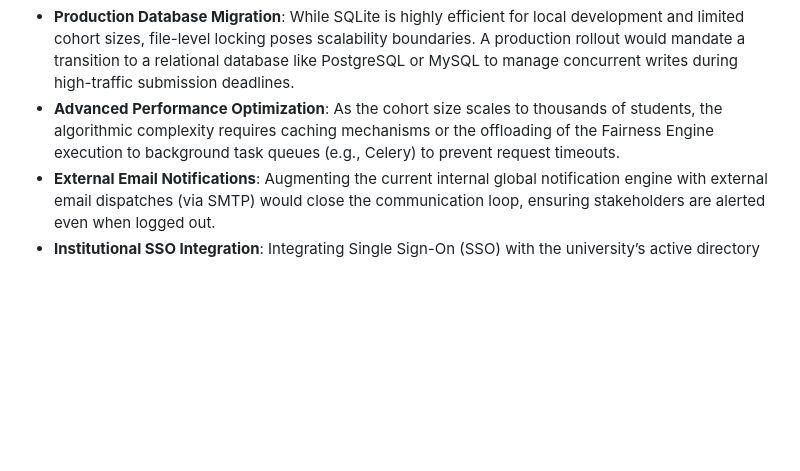
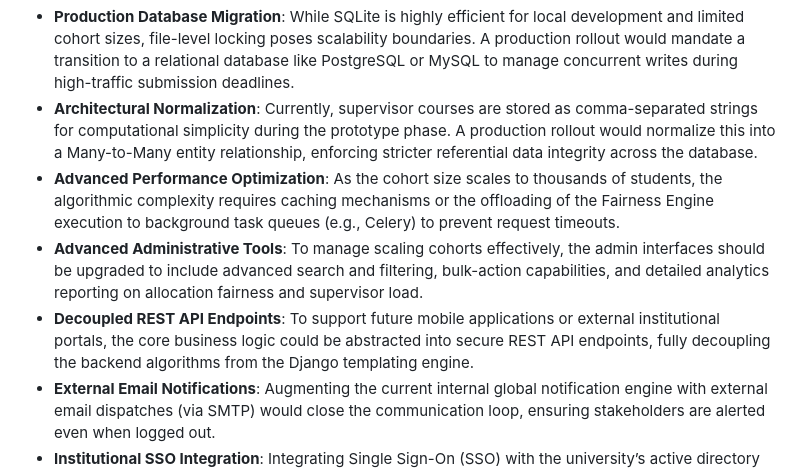
Before and after one commit to oyin59/Project-match, a Markdown page: ProjectMatch_Report_Draft.md, the part around the change. Rendered like a GitHub page; blank space fills up the shorter version.

Commit message:
docs: formalize technical review suggestions into Future Work section

```diff
--- a/ProjectMatch_Report_Draft.md
+++ b/ProjectMatch_Report_Draft.md
@@ -724,7 +724,10 @@ Finally, the Fairness Engine currently lacks a fallback pathway for students who
 ProjectMatch has significant avenues for future expansion to achieve true institutional scalability. A comprehensive technical security review highlighted several critical pathways for transitioning from a departmental prototype to an enterprise-grade platform:
 
 *   **Production Database Migration**: While SQLite is highly efficient for local development and limited cohort sizes, file-level locking poses scalability boundaries. A production rollout would mandate a transition to a relational database like PostgreSQL or MySQL to manage concurrent writes during high-traffic submission deadlines.
+*   **Architectural Normalization**: Currently, supervisor courses are stored as comma-separated strings for computational simplicity during the prototype phase. A production rollout would normalize this into a Many-to-Many entity relationship, enforcing stricter referential data integrity across the database.
 *   **Advanced Performance Optimization**: As the cohort size scales to thousands of students, the algorithmic complexity requires caching mechanisms or the offloading of the Fairness Engine execution to background task queues (e.g., Celery) to prevent request timeouts.
+*   **Advanced Administrative Tools**: To manage scaling cohorts effectively, the admin interfaces should be upgraded to include advanced search and filtering, bulk-action capabilities, and detailed analytics reporting on allocation fairness and supervisor load.
+*   **Decoupled REST API Endpoints**: To support future mobile applications or external institutional portals, the core business logic could be abstracted into secure REST API endpoints, fully decoupling the backend algorithms from the Django templating engine.
 *   **External Email Notifications**: Augmenting the current internal global notification engine with external email dispatches (via SMTP) would close the communication loop, ensuring stakeholders are alerted even when logged out.
 *   **Institutional SSO Integration**: Integrating Single Sign-On (SSO) with the university’s active directory (e.g., Azure AD) would eliminate local password storage entirely, delegating authentication to existing institutional infrastructure.
 *   **Machine Learning Recommendation Layer**: The Fairness Engine could be augmented with a natural language processing (NLP) layer. This would address the current string-matching limitation by semantically analyzing student research interests and dynamically suggesting projects.
```
